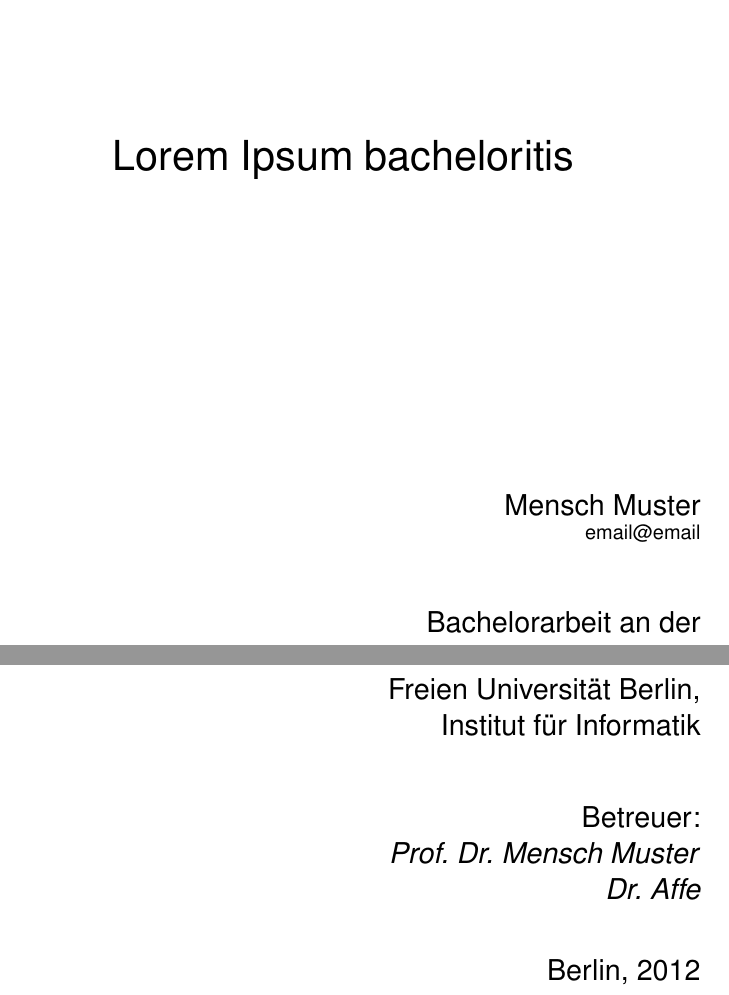
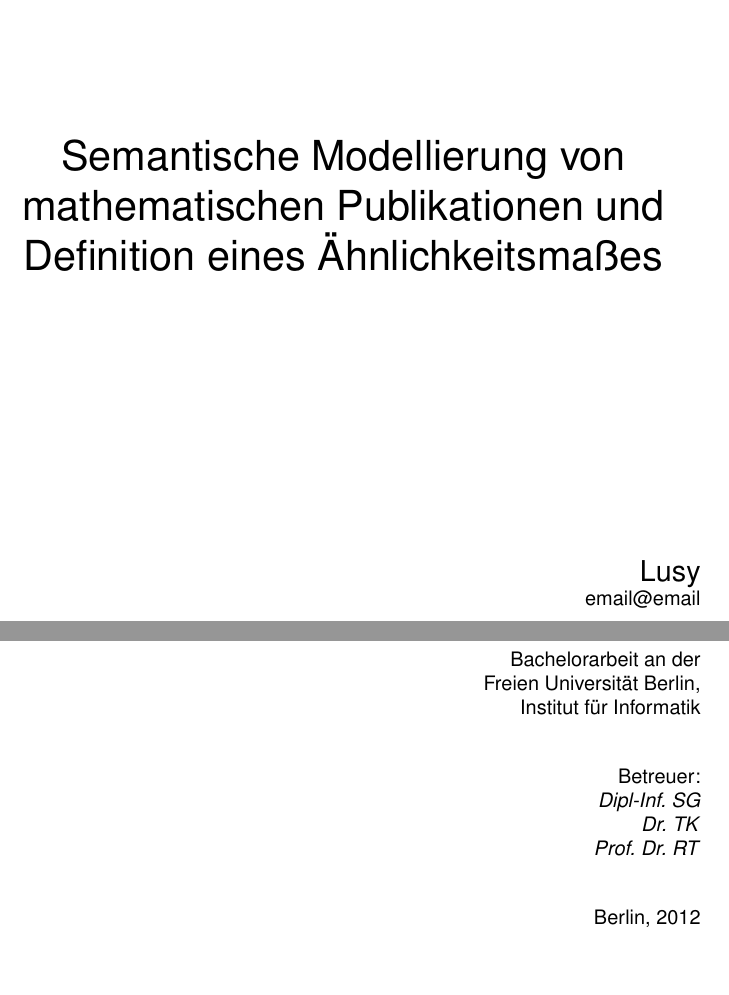
Before and after one commit to lusy/SemanticModellingPaperSimilarity, a LaTeX document (paper/paper.tex, which reads paper/titlepage.tex): two parts of pages 1 and 2 of 30, joined at a grey line, cut at the place of the change, the shorter picture padded with empty space. Compiled offline with pdfLaTeX; the source files are stored in an older character set and shown here as Unicode.

Commit message:
layout titlepage adjusted

```diff
--- a/paper/titlepage.tex
+++ b/paper/titlepage.tex
@@ -7,26 +7,31 @@
 
 \centering
 \sffamily
-\huge{Lorem Ipsum bacheloritis}
+%\huge{Lorem Ipsum bacheloritis}
+\huge{Semantische Modellierung von mathematischen Publikationen und Definition eines Ähnlichkeitsmaßes}
+
 
 \vspace{1.5cm}
 
 %\LARGE{Lorem Ipsum bacheloritis exemplaris largitis}
 
 \Large
-\vspace{3.8cm}
+\vspace{3.2cm}
 \raggedleft
-Mensch Muster\\
+Lusy\\
 \normalsize{email@email}\\
 \Large
-\vspace{1.0cm}
+\vspace{0.8cm}
+\normalsize
 Bachelorarbeit an der\\
 Freien Universität Berlin,\\
 Institut für Informatik\\
-\vspace{1.0cm}
+\vspace{0.8cm}
+\normalsize
 Betreuer:\\
-\textit{Prof. Dr. Mensch Muster}\\
-\textit{Dr. Affe}\\
+\textit{Dipl-Inf. SG}\\
+\textit{Dr. TK}\\
+\textit{Prof. Dr. RT}\\
 \vspace{0.8cm}
 Berlin, 2012
 \end{titlepage}
```
